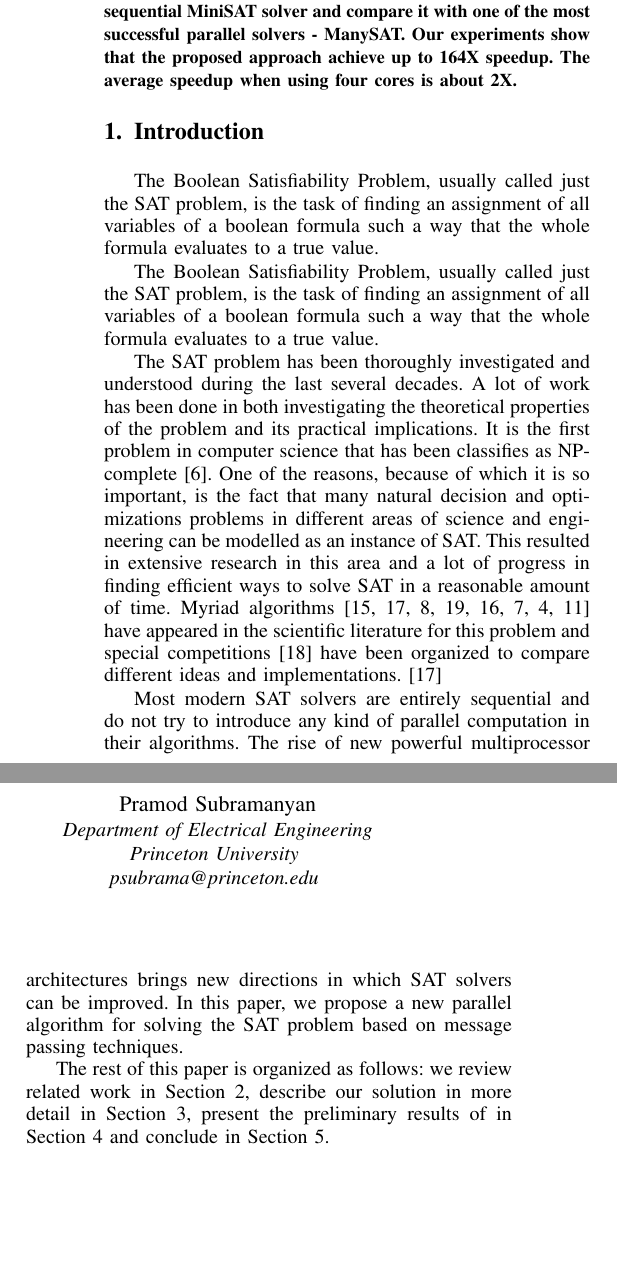
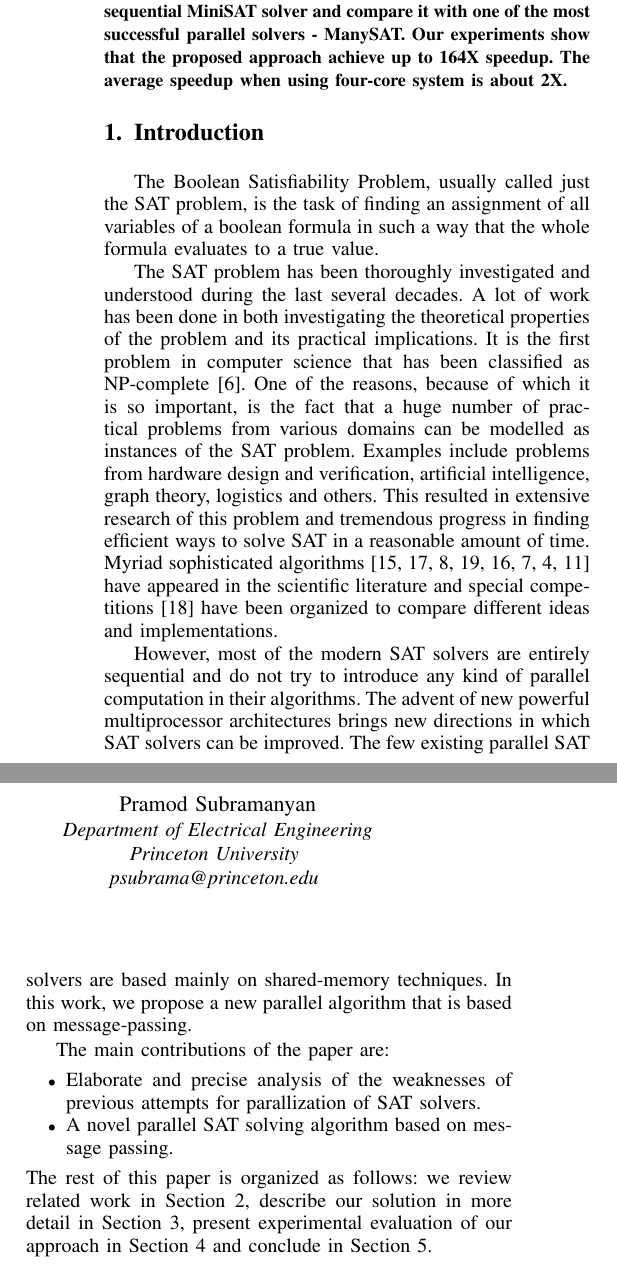
Before and after one commit to pramod/mpisat, a LaTeX paper (report/prelim/report.tex): two parts of the columns of page 1 of 9, joined at a grey line, cut so that both start at the same text, the shorter picture padded with empty space. Compiled offline with pdfLaTeX.

Commit message:
Made a pass over the Abstract and the Introduction. Fixed a bunch of typos and did some editing where found appropriate.

```diff
--- a/report/prelim/report.tex
+++ b/report/prelim/report.tex
@@ -47,42 +47,45 @@ parallel SAT solver algorithm based on conflict-driven clause sharing and
 message passing. We evaluate our approach on the base of the popular sequential
 MiniSAT solver and compare it with one of the most successful parallel solvers
 - ManySAT. Our experiments show that the proposed approach achieve up to 164X
-speedup. The average speedup when using four cores is about 2X.
+speedup. The average speedup when using four-core system is about 2X.
 
 \end{abstract}
 
 \section{Introduction}
 The Boolean Satisfiability Problem, usually called just the SAT problem,
 is the task of finding an assignment of all variables of a boolean
-formula such a way that the whole formula evaluates to a true value.
-
-The Boolean Satisfiability Problem, usually called just the SAT problem, is the
-task of finding an assignment of all variables of a boolean formula such a way
-that the whole formula evaluates to a true value.
+formula in such a way that the whole formula evaluates to a true value.
 
 The SAT problem has been thoroughly investigated and understood during the last
 several decades. A lot of work has been done in both investigating the
 theoretical properties of the problem and its practical implications. It is the
-first problem in computer science that has been classifies as NP-complete
+first problem in computer science that has been classified as NP-complete
 \cite{SATNP}. One of the reasons, because of which it is so important, is the
-fact that many natural decision and optimizations problems in different areas
-of science and engineering can be modelled as an instance of SAT. This resulted
-in extensive research in this area and a lot of progress in finding efficient
-ways to solve SAT in a reasonable amount of time. Myriad
+fact that a huge number of practical problems from various domains can be modelled
+as instances of the SAT problem. Examples include problems from hardware design and
+verification, artificial intelligence, graph theory, logistics and others. This
+resulted in extensive research of this problem and tremendous progress in finding
+efficient ways to solve SAT in a reasonable amount of time. Myriad sophisticated
 algorithms~\cite{CHAFF, GRASP, MiniSat,PSATO,WalkSAT,DPLL,GRADSAT,ManySAT} have
-appeared in the scientific literature for this problem and special competitions
-\cite{SATRace2008} have been organized to compare different ideas and
-implementations.  \cite{GRASP}
+appeared in the scientific literature and special competitions \cite{SATRace2008}
+have been organized to compare different ideas and implementations.
 
-Most modern SAT solvers are entirely sequential and do not try to introduce any
-kind of parallel computation in their algorithms. The rise of new powerful
-multiprocessor architectures brings new directions in which SAT solvers can be
-improved. In this paper, we propose a new parallel algorithm for solving the
-SAT problem based on message passing techniques.
+However, most of the modern SAT solvers are entirely sequential and do not try
+to introduce any kind of parallel computation in their algorithms. The advent
+of new powerful multiprocessor architectures brings new directions in which SAT
+solvers can be improved. The few existing parallel SAT solvers are based
+mainly on shared-memory techniques. In this work, we propose a new parallel
+algorithm that is based on message-passing.
 
+The main contributions of the paper are:
+\begin{itemize}
+\item Elaborate and precise analysis of the weaknesses of previous attempts
+for parallization of SAT solvers.
+\item A novel parallel SAT solving algorithm based on message passing.
+\end{itemize}
 The rest of this paper is organized as follows: we review related work in
 Section \ref{sec:related}, describe our solution in more detail in Section
-\ref{sec:strategy}, present the preliminary results of in Section
+\ref{sec:strategy}, present experimental evaluation of our approach in Section
 \ref{sec:results} and conclude in Section \ref{sec:finish}.
 
 \section{Related Work}
```
Also changed, not shown: report/prelim/report.tex (2 more changed lines).
